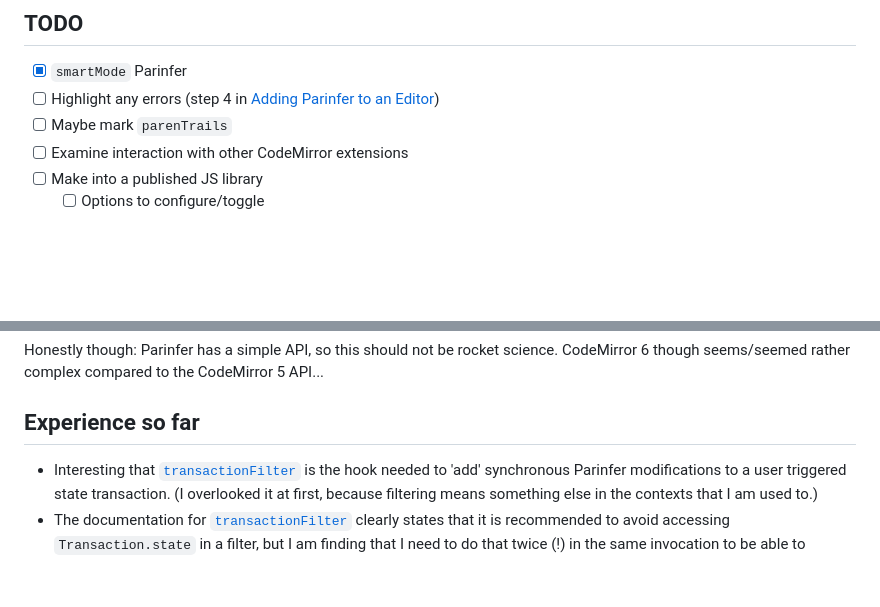
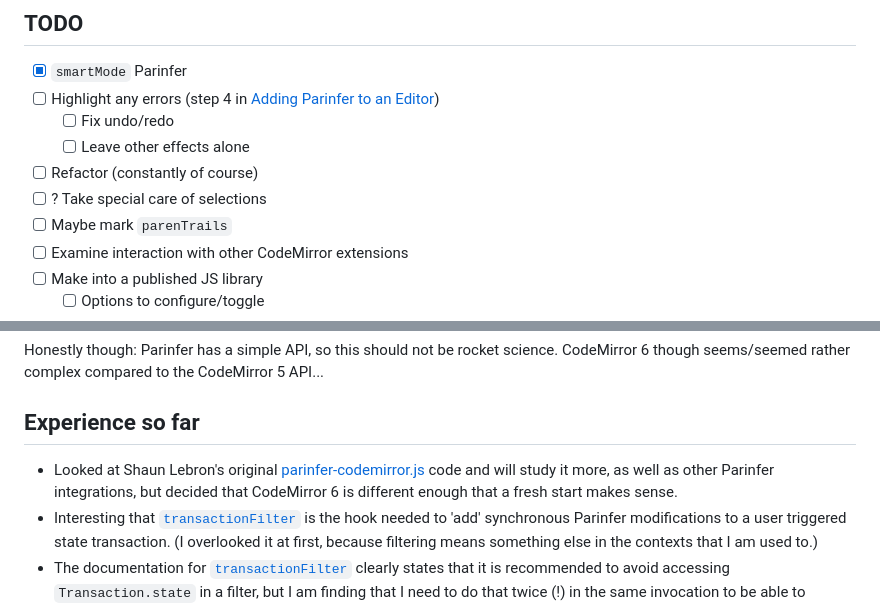
Before and after one commit to jurjanpaul/codemirror6-parinfer, a Markdown page: README.md, 2 parts joined by grey strips. GitHub-like rendering; blank space fills up the shorter version.

Commit message:
More README

```diff
--- a/README.md
+++ b/README.md
@@ -9,6 +9,10 @@ Try it at https://jurjanpaul.github.io/codemirror6-parinfer/ (which also uses [N
 ## TODO
 - [x] `smartMode` Parinfer
 - [ ] Highlight any errors (step 4 in [Adding Parinfer to an Editor](https://github.com/parinfer/parinfer.js/blob/master/doc/integrating.md))
+  - [ ] Fix undo/redo
+  - [ ] Leave other effects alone
+- [ ] Refactor (constantly of course)
+- [ ] ? Take special care of selections
 - [ ] Maybe mark `parenTrails`
 - [ ] Examine interaction with other CodeMirror extensions
 - [ ] Make into a published JS library
@@ -26,6 +30,7 @@ Honestly though: Parinfer has a simple API, so this should not be rocket science
 
 ## Experience so far
 
+* Looked at Shaun Lebron's original [parinfer-codemirror.js](https://github.com/shaunlebron/parinfer-codemirror) code and will study it more, as well as other Parinfer integrations, but decided that CodeMirror 6 is different enough that a fresh start makes sense.
 * Interesting that [`transactionFilter`](https://codemirror.net/docs/ref/#state.EditorState^transactionFilter) is the hook needed to 'add' synchronous Parinfer modifications to a user triggered state transaction. (I overlooked it at first, because filtering means something else in the contexts that I am used to.)
 * The documentation for [`transactionFilter`](https://codemirror.net/docs/ref/#state.EditorState^transactionFilter) clearly states that it is recommended to avoid accessing `Transaction.state` in a filter, but I am finding that I need to do that twice (!) in the same invocation to be able to translate CodeMirror positions to Parinfer coordinates and vice versa.
 * I had learned from [this CodeMirror discussion thread](https://discuss.codemirror.net/t/implement-parinfer-with-snippets/3549/2) that it would probably be a good idea to diff the Parinfer output with its input. I am now indeed doing that, using the [diff-match-patch](https://github.com/google/diff-match-patch) library.
```
